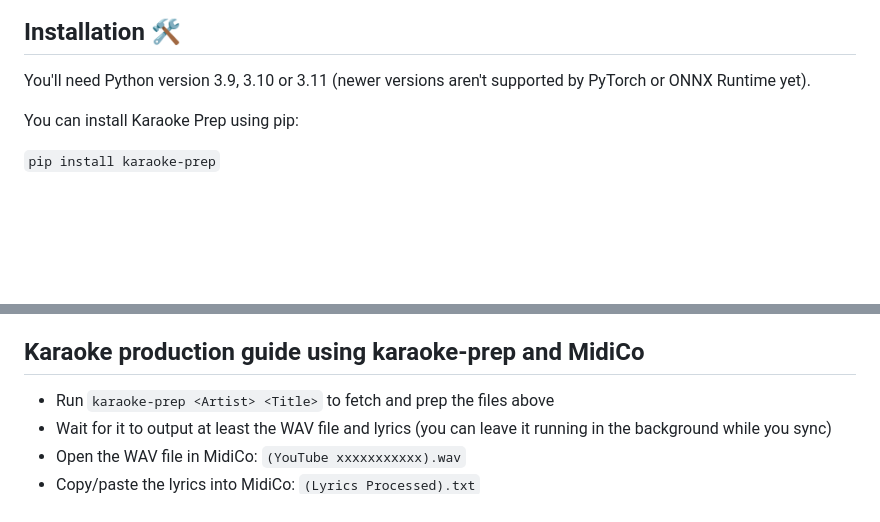
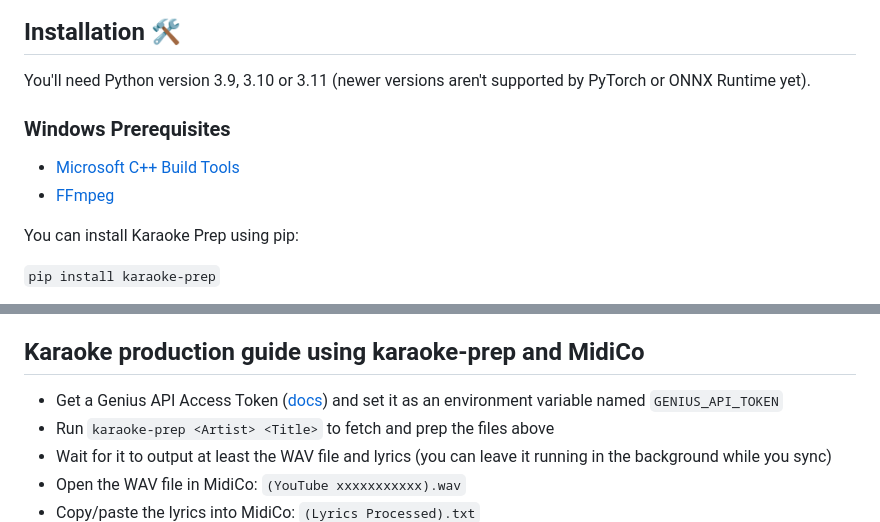
Before and after one commit to nomadkaraoke/karaoke-prep, a Markdown page: README.md, 2 parts joined by grey strips. Drawn GitHub-style; blank space fills up the shorter version.

Commit message:
Improve readme Windows instructions.

```diff
--- a/README.md
+++ b/README.md
@@ -22,6 +22,10 @@ This was created to make it easier for me to prepare the source audio, lyrics an
 ## Installation 🛠️
 
 You'll need Python version 3.9, 3.10 or 3.11 (newer versions aren't supported by PyTorch or ONNX Runtime yet).
+
+### Windows Prerequisites
+- [Microsoft C++ Build Tools](https://visualstudio.microsoft.com/visual-cpp-build-tools/)
+- [FFmpeg](https://ffmpeg.org/download.html)
 
 You can install Karaoke Prep using pip:
 
@@ -56,6 +60,7 @@ If you aren't sure what `pip` is or how to use the command line, here are some Y
 
 ## Karaoke production guide using karaoke-prep and MidiCo
 
+- Get a Genius API Access Token ([docs](https://docs.genius.com/)) and set it as an environment variable named `GENIUS_API_TOKEN`
 - Run `karaoke-prep <Artist> <Title>` to fetch and prep the files above
 - Wait for it to output at least the WAV file and lyrics (you can leave it running in the background while you sync)
 - Open the WAV file in MidiCo: `(YouTube xxxxxxxxxxx).wav`
```
